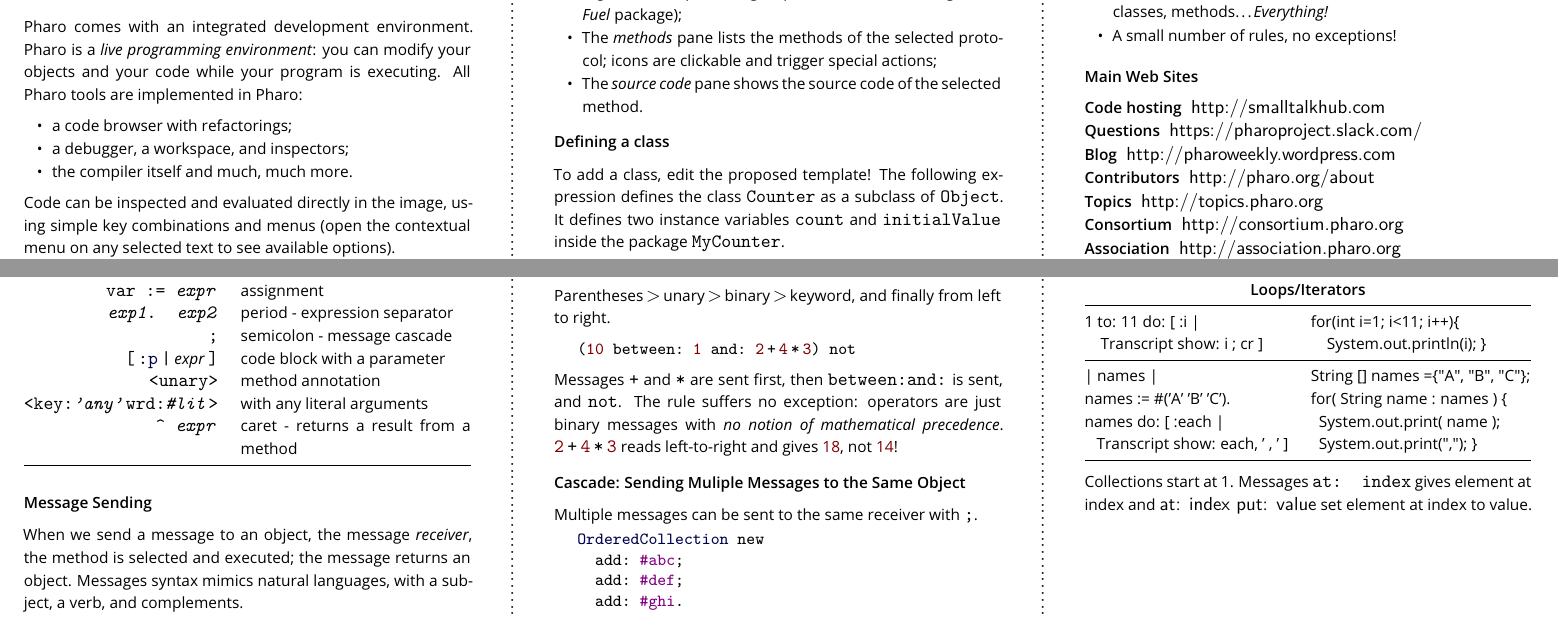
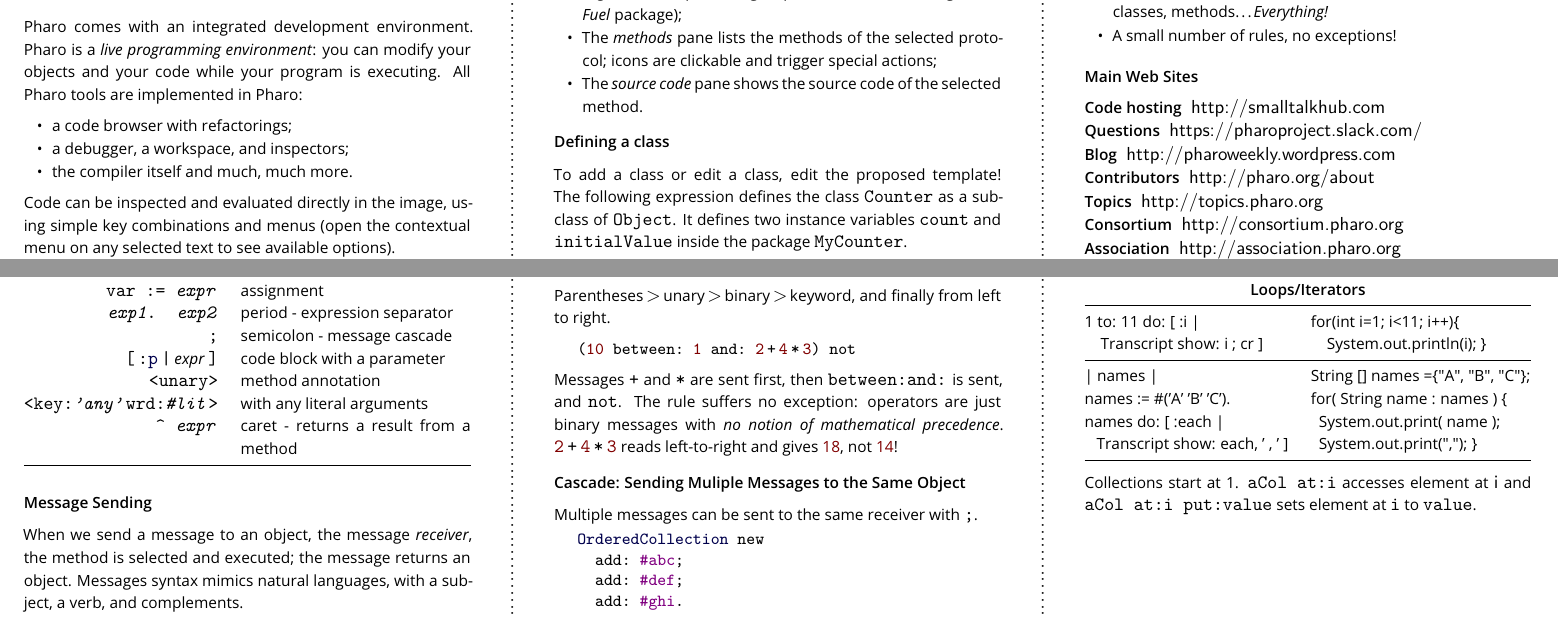
Before and after one commit to pharo-project/pharo-flyers, a LaTeX document (pharoCheatSheet.tex): two parts of pages 1 and 2 of 2, joined at a grey line, cut at the place of the change. Compiled offline with pdfLaTeX.

Commit message:
fixing space in at:i but this was difficult.

```diff
--- a/pharoCheatSheet.tex
+++ b/pharoCheatSheet.tex
@@ -333,7 +333,7 @@
 \midrule
 \end{tabularx}
 
-Collections start at 1. Messages \code{at: index} gives element at index and \ct{at: index put: value} set element at index to value.
+Collections start at 1. \code{aCol~at:i} accesses element at \ct{i} and \code{aCol at:i put:value} sets element at \code{i} to \code{value}.
 
 \noindent
 \begin{tabularx}{\linewidth}{@{}lX@{}}
@@ -409,7 +409,7 @@
 
 \vspace{-0.3cm}
 \subsection{Defining a class}
-To add a class, edit the proposed template!
+To add a class or edit a class, edit the proposed template!
 The following expression defines the class \code{Counter} as a subclass of \code{Object}.
 It defines two instance variables \code{count} and \code{initialValue} inside the package \code{MyCounter}.
 
```
